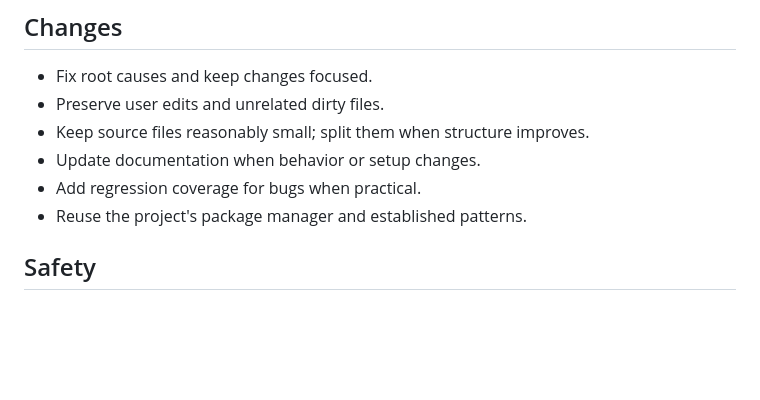
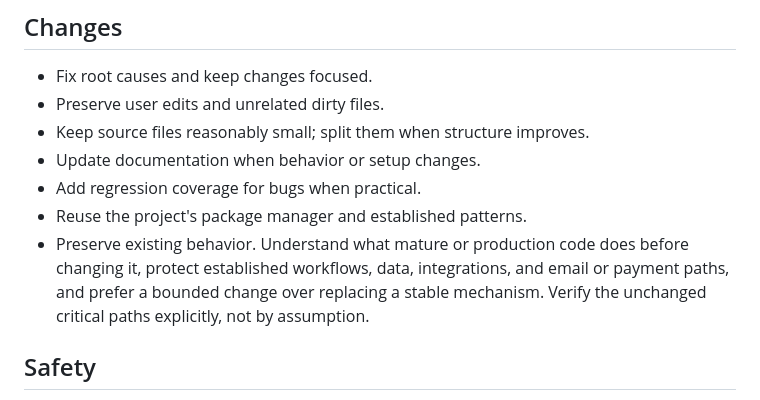
Before and after one commit to edihasaj/agent, a Markdown page: AGENTS.MD, the part around the change. GitHub-like rendering; blank space fills up the shorter version.

Commit message:
docs: require preserving existing behavior in mature code
Co-Authored-By: Claude Opus 5 <noreply@anthropic.com>

```diff
--- a/AGENTS.MD
+++ b/AGENTS.MD
@@ -29,6 +29,10 @@ behavior only; project-specific guidance belongs in each repository.
 - Update documentation when behavior or setup changes.
 - Add regression coverage for bugs when practical.
 - Reuse the project's package manager and established patterns.
+- Preserve existing behavior. Understand what mature or production code does
+  before changing it, protect established workflows, data, integrations, and
+  email or payment paths, and prefer a bounded change over replacing a stable
+  mechanism. Verify the unchanged critical paths explicitly, not by assumption.
 
 ## Safety
 
```
